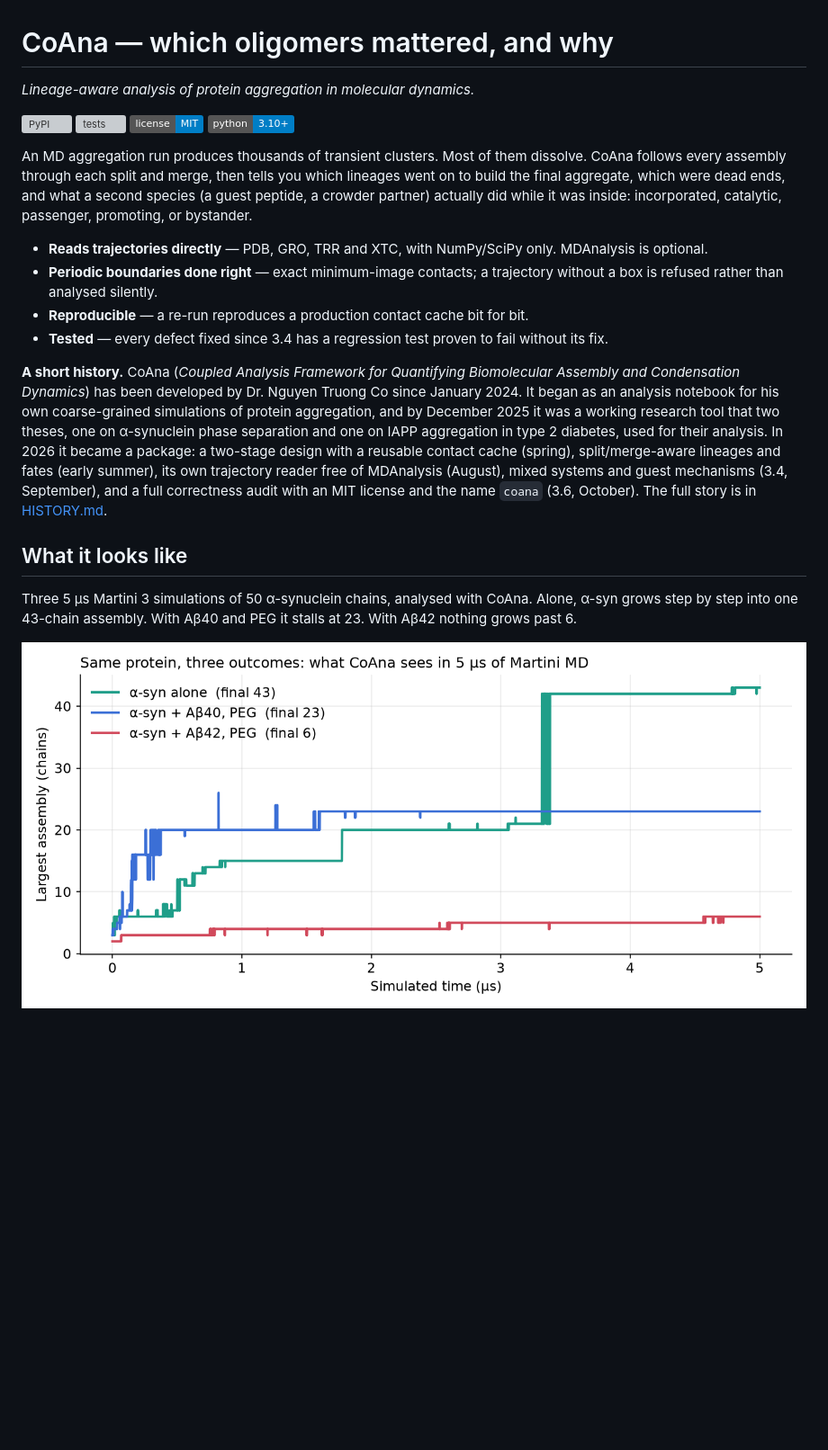
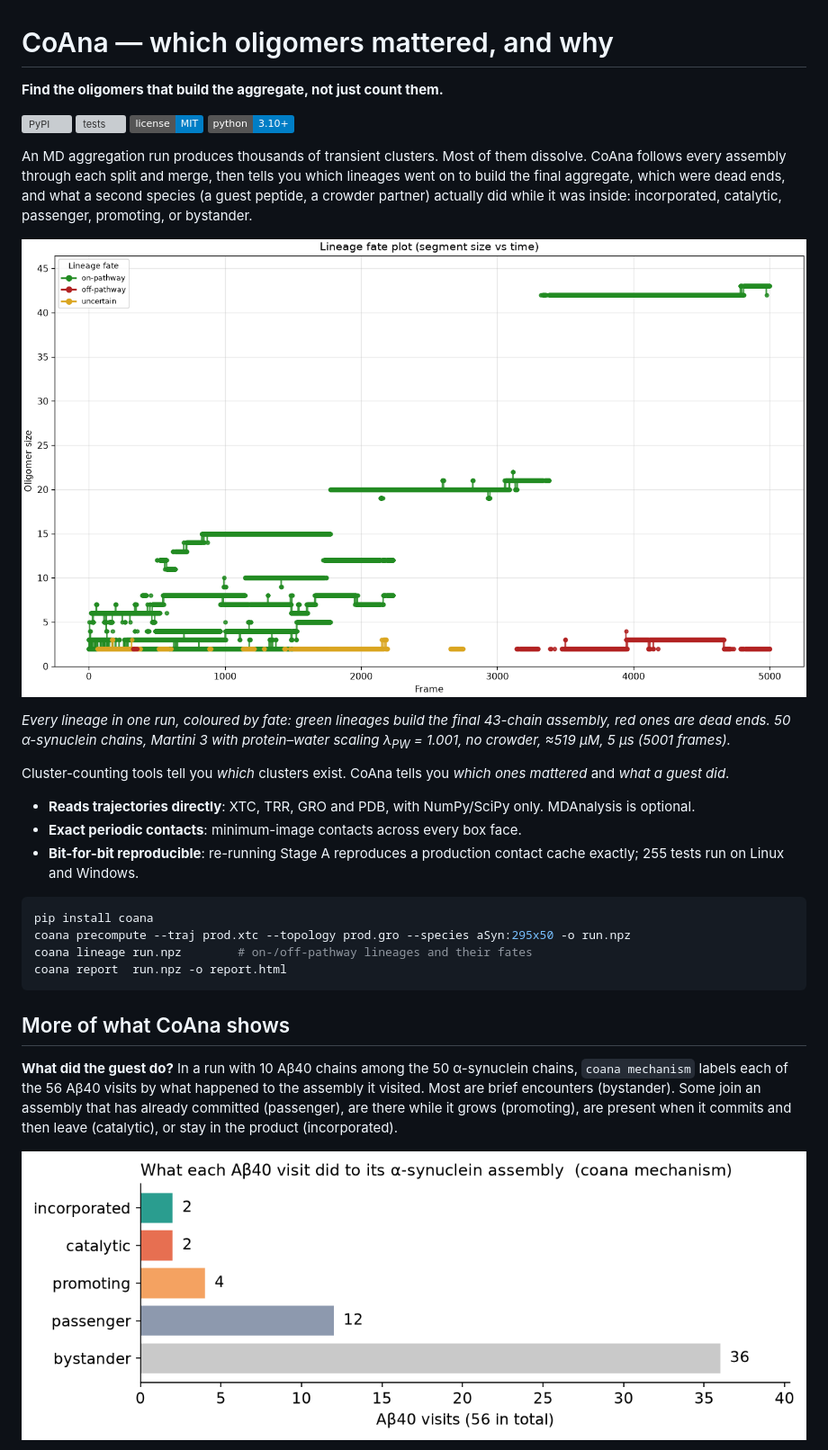
Before and after one commit to nguoithamdo/CoAna, a Markdown page: README.md, the part around one of its changes. Shown at 90% size. Rendered like a GitHub page; pictures changed too: docs/images/guest_roles.png, docs/images/three_runs.png (deleted); badges without logos; blank space fills up the shorter version; grey boxes are pictures that could not be loaded.

Commit message:
README: one-line promise, figures with their conditions, no cross-condition comparison
The three-run chart compared runs with different force-field parameters
(protein-water scaling 1.001 vs 1.010, different crowder scaling and
concentration), so its differences could not be read as effects of Abeta40
or Abeta42. It is removed. The README now leads with one run's lineage fates,
states each run's parameters, and shows the guest roles for a single run.
Quick start is three commands, checked on a real trajectory.

````diff
--- a/README.md
+++ b/README.md
@@ -1,6 +1,6 @@
 # CoAna — which oligomers mattered, and why
 
-*Lineage-aware analysis of protein aggregation in molecular dynamics.*
+**Find the oligomers that build the aggregate, not just count them.**
 
 [![PyPI](https://img.shields.io/pypi/v/coana.svg)](https://pypi.org/project/coana/)
 [![tests](https://github.com/nguoithamdo/CoAna/actions/workflows/ci.yml/badge.svg)](https://github.com/nguoithamdo/CoAna/actions/workflows/ci.yml)
@@ -13,32 +13,37 @@ you which lineages went on to build the final aggregate, which were dead ends,
 and what a second species (a guest peptide, a crowder partner) actually did while
 it was inside: incorporated, catalytic, passenger, promoting, or bystander.
 
-- **Reads trajectories directly** — PDB, GRO, TRR and XTC, with NumPy/SciPy only.
+![Lineage fate plot of one α-synuclein run](https://raw.githubusercontent.com/nguoithamdo/CoAna/main/docs/images/lineage_fate.png)
+
+*Every lineage in one run, coloured by fate: green lineages build the final
+43-chain assembly, red ones are dead ends. 50 α-synuclein chains, Martini 3
+with protein–water scaling λ<sub>PW</sub> = 1.001, no crowder, ≈519 µM,
+5 µs (5001 frames).*
+
+Cluster-counting tools tell you *which* clusters exist. CoAna tells you
+*which ones mattered* and *what a guest did*.
+
+- **Reads trajectories directly**: XTC, TRR, GRO and PDB, with NumPy/SciPy only.
   MDAnalysis is optional.
-- **Periodic boundaries done right** — exact minimum-image contacts; a trajectory
-  without a box is refused rather than analysed silently.
-- **Reproducible** — a re-run reproduces a production contact cache bit for bit.
-- **Tested** — every defect fixed since 3.4 has a regression test proven to fail
-  without its fix.
+- **Exact periodic contacts**: minimum-image contacts across every box face.
+- **Bit-for-bit reproducible**: re-running Stage A reproduces a production
+  contact cache exactly; 255 tests run on Linux and Windows.
 
-**A short history.** CoAna (*Coupled Analysis Framework for Quantifying
-Biomolecular Assembly and Condensation Dynamics*) has been developed by
-Dr. Nguyen Truong Co since January 2024. It began as an analysis notebook for
-his own coarse-grained simulations of protein aggregation, and by December
-2025 it was a working research tool that two theses, one on α-synuclein phase
-separation and one on IAPP aggregation in type 2 diabetes, used for their
-analysis. In 2026 it became a package: a two-stage design with a reusable
-contact cache (spring), split/merge-aware lineages and fates (early summer),
-its own trajectory reader free of MDAnalysis (August), mixed systems and
-guest mechanisms (3.4, September), and a full correctness audit with an MIT
-license and the name `coana` (3.6, October). The full story is in
-[HISTORY.md](HISTORY.md).
+```bash
+pip install coana
+coana precompute --traj prod.xtc --topology prod.gro --species aSyn:295x50 -o run.npz
+coana lineage run.npz        # on-/off-pathway lineages and their fates
+coana report  run.npz -o report.html
+```
 
-## What it looks like
+## More of what CoAna shows
 
-Three 5 µs Martini 3 simulations of 50 α-synuclein chains, analysed with CoAna.
-Alone, α-syn grows step by step into one 43-chain assembly. With Aβ40 and PEG it
-stalls at 23. With Aβ42 nothing grows past 6.
+**What did the guest do?** In a run with 10 Aβ40 chains among the 50
+α-synuclein chains, `coana mechanism` labels each of the 56 Aβ40 visits by what
+happened to the assembly it visited. Most are brief encounters (bystander).
+Some join an assembly that has already committed (passenger), are there while
+it grows (promoting), are present when it commits and then leave (catalytic),
+or stay in the product (incorporated).
 
-![Largest assembly over time in three runs](https://raw.githubusercontent.com/nguoithamdo/CoAna/main/docs/images/three_runs.png)
+![Guest roles of Aβ40 in one run](https://raw.githubusercontent.com/nguoithamdo/CoAna/main/docs/images/guest_roles.png)
 
````
Also changed, not shown: other parts of README.md (+14 -23 lines).
